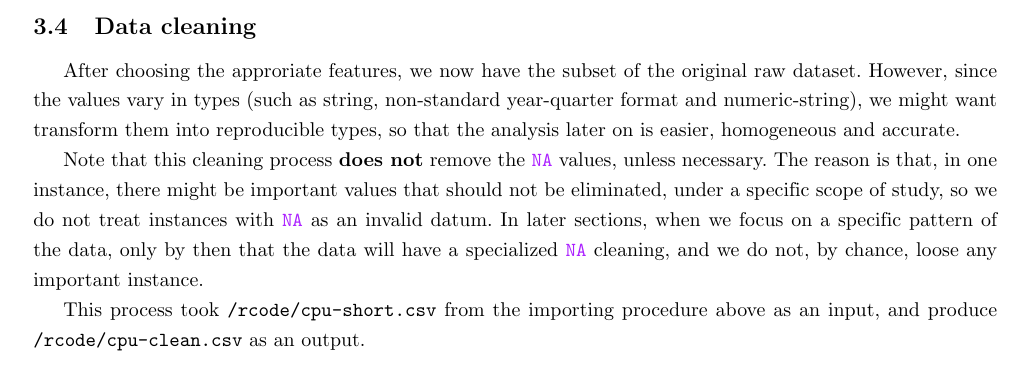
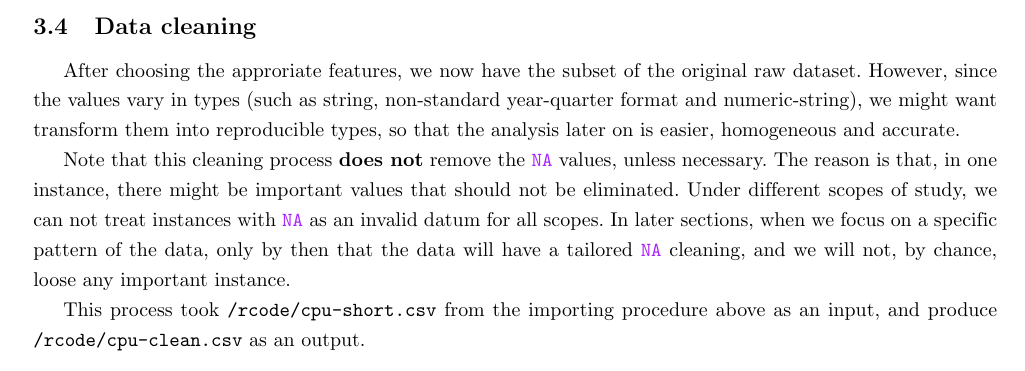
Before and after one commit to SteveKhoa/btlprob, a LaTeX document (report.tex, which reads chapters/main/data_descrip.tex): part of page 9 of 20, cut so that both start at the same text. Compiled offline with pdfLaTeX.

```diff
--- a/chapters/main/data_descrip.tex
+++ b/chapters/main/data_descrip.tex
@@ -160,9 +160,9 @@
 we might want transform them into reproducible types, so that the analysis later on is easier, homogeneous and accurate.
 
 Note that this cleaning process \textbf{does not} remove the \mintinline{R}{NA} values, unless necessary. The reason is that,
-in one instance, there might be important values that should not be eliminated, under a specific scope of study, so we do not treat
-instances with \mintinline{R}{NA} as an invalid datum. In later sections, when we focus on a specific pattern of the data, only by then
-that the data will have a specialized \mintinline{R}{NA} cleaning, and we do not, by chance, loose any important instance.
+in one instance, there might be important values that should not be eliminated. Under different scopes of study, we can not treat
+instances with \mintinline{R}{NA} as an invalid datum for all scopes. In later sections, when we focus on a specific pattern of the data, only by then
+that the data will have a tailored \mintinline{R}{NA} cleaning, and we will not, by chance, loose any important instance.
 
 This process took \verb|/rcode/cpu-short.csv| from the importing procedure above as an input, and produce \verb|/rcode/cpu-clean.csv| as
 an output.
```
Also changed, not shown: 3 other files.
